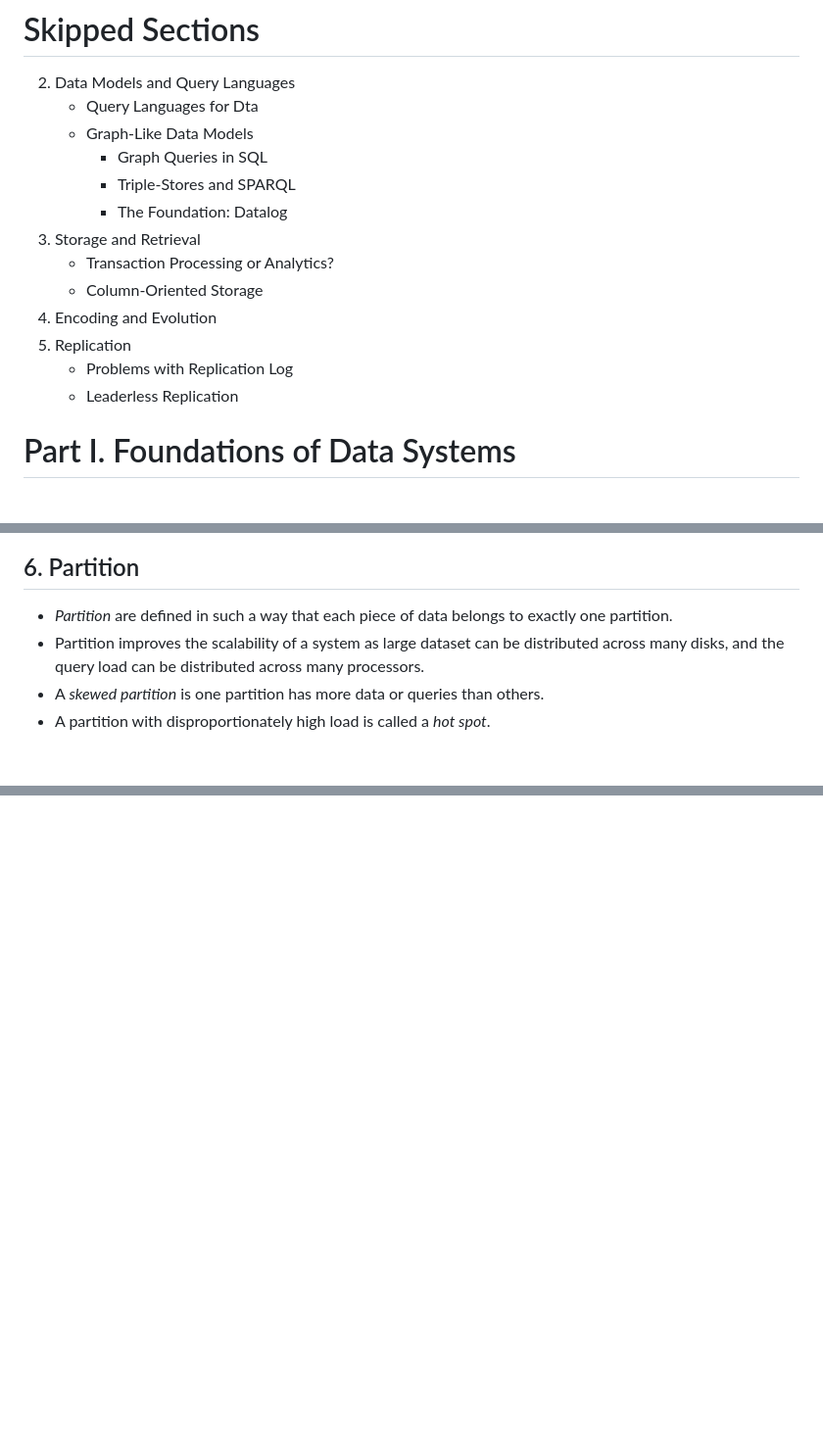
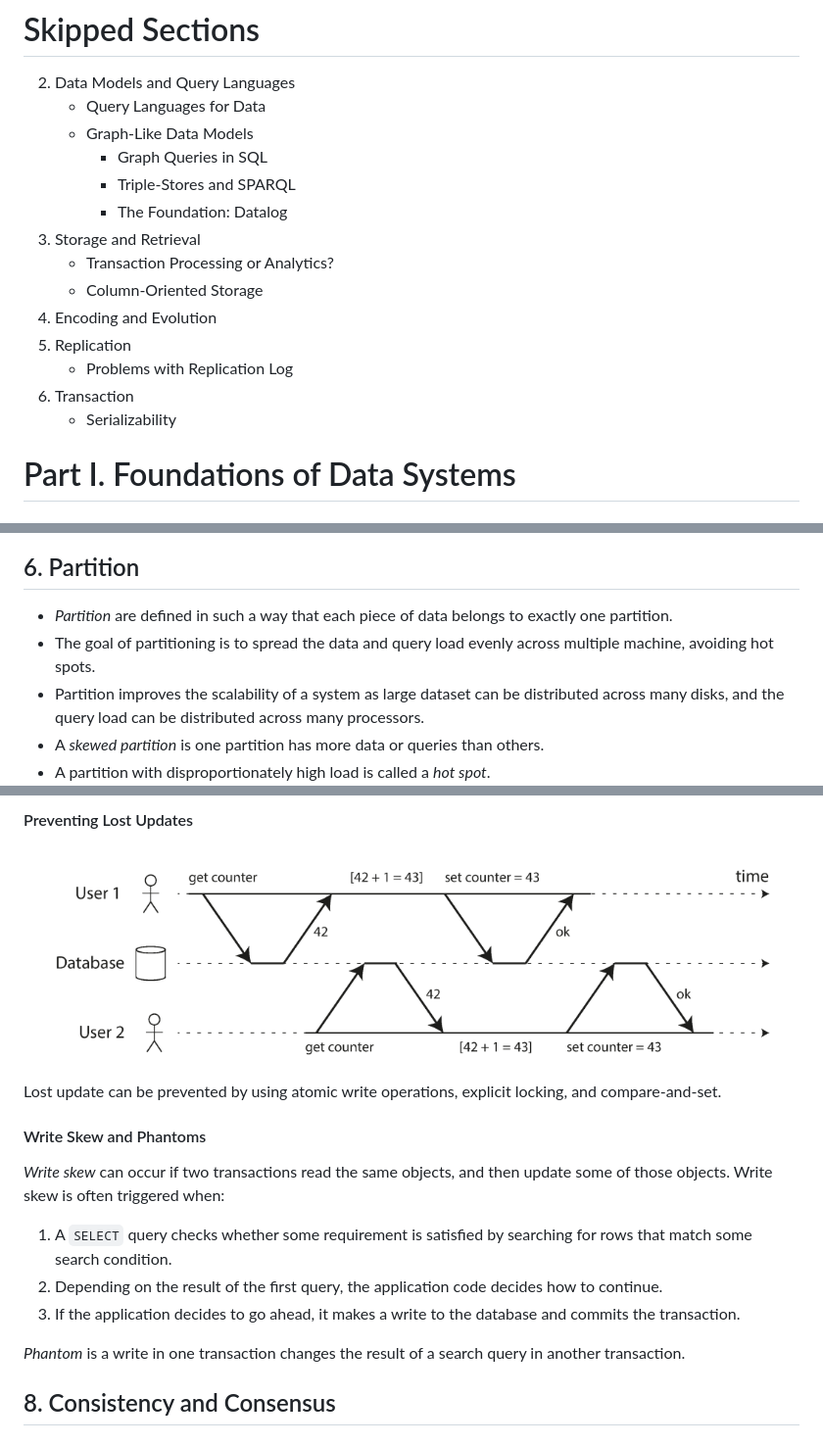
Before and after one commit to jiamingluuu/notes, a Markdown page: database/DDIA.md, 3 parts joined by grey strips. Shown: that part at 98% size. Drawn GitHub-style; pictures changed too: database/img/lost-update.png (added); blank space fills up the shorter version.

```diff
--- a/database/DDIA.md
+++ b/database/DDIA.md
@@ -1,6 +1,6 @@
 # Skipped Sections
 2. Data Models and Query Languages
-   - Query Languages for Dta
+   - Query Languages for Data
    - Graph-Like Data Models
      - Graph Queries in SQL
      - Triple-Stores and SPARQL
@@ -11,7 +11,8 @@
 4. Encoding and Evolution
 5. Replication
    - Problems with Replication Log
-   - Leaderless Replication
+7. Transaction
+   - Serializability
 
 # Part I. Foundations of Data Systems
 ## 1. Reliable, Scalable, and Maintainable Applications
@@ -383,6 +384,8 @@ read.
 ## 6. Partition
 - *Partition* are defined in such a way that each piece of data belongs to
   exactly one partition.
+- The goal of partitioning is to spread the data and query load evenly across
+  multiple machine, avoiding hot spots.
 - Partition improves the scalability of a system as large dataset can be
   distributed across many disks, and the query load can be distributed across
   many processors.
@@ -458,0 +561,19 @@ Dynamic partitioning:
+#### Preventing Lost Updates
+![Lost update](./img/lost-update.png)
+Lost update can be prevented by using atomic write operations, explicit locking,
+and compare-and-set.
+
+#### Write Skew and Phantoms
+*Write skew* can occur if two transactions read the same objects, and then
+update some of those objects. Write skew is often triggered when:
+1. A `SELECT` query checks whether some requirement is satisfied by searching
+   for rows that match some search condition.
+2. Depending on the result of the first query, the application code decides how
+   to continue.
+3. If the application decides to go ahead, it makes a write to the database and
+   commits the transaction.
+
+*Phantom* is a write in one transaction changes the result of a search query in
+another transaction.
+
+## 8. Consistency and Consensus
```
Also changed, not shown: other parts of database/DDIA.md (+100 -1 lines), database/img/no-dirty-read.png (added), database/img/no-dirty-write.png (added), database/img/read-skew.png (added).
